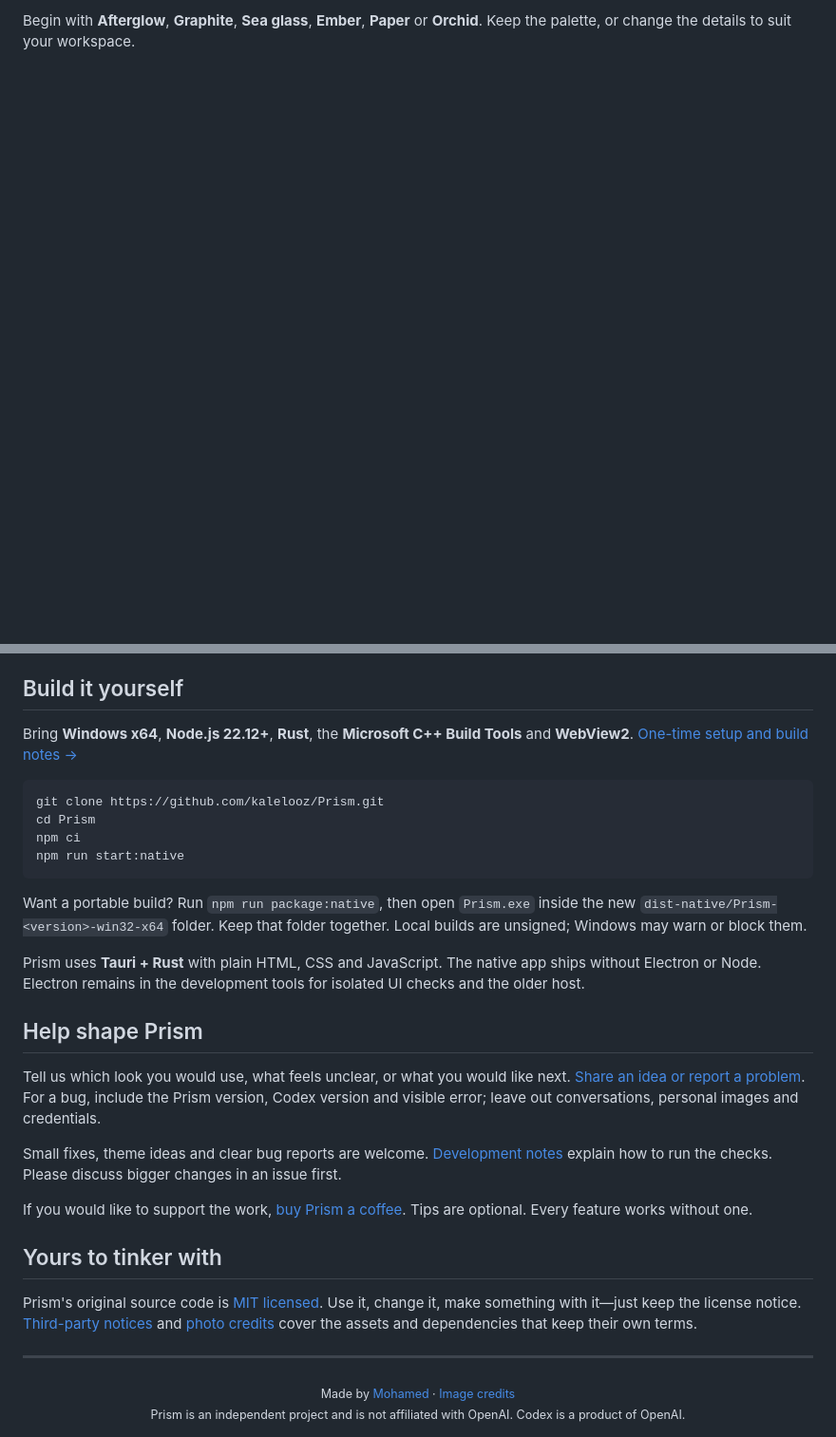
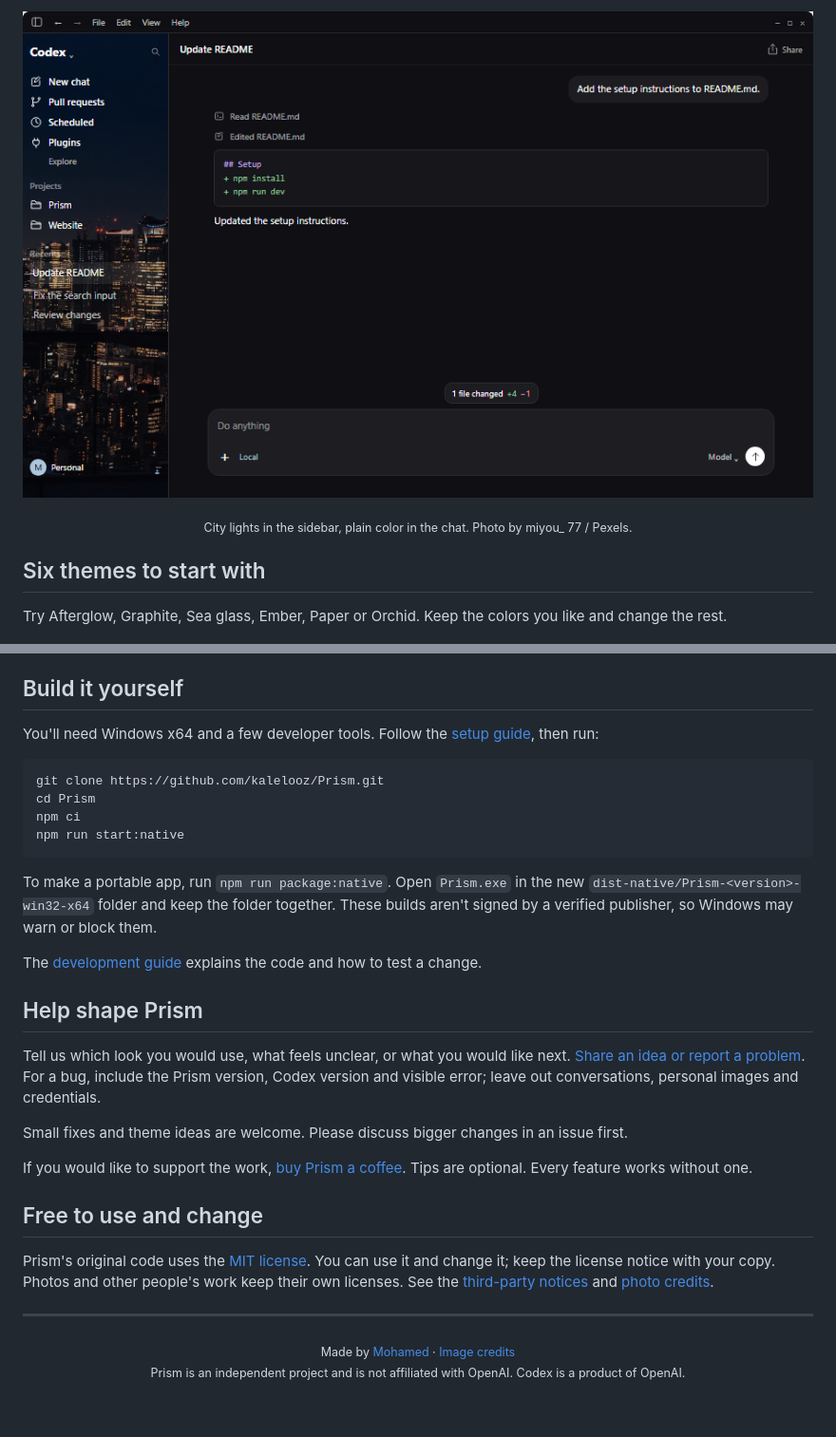
Before and after one commit to kalelooz/Prism, a Markdown page: README.md, 2 parts joined by grey strips. Shown at 95% size. Rendered like a GitHub page; pictures changed too: docs/images/prism-tokyo.png; blank space fills up the shorter version.

````diff
--- a/README.md
+++ b/README.md
@@ -38,5 +35,11 @@ A quiet forest. A little city light. A clean, plain sidebar. Start with a mood,
 
-Begin with **Afterglow**, **Graphite**, **Sea glass**, **Ember**, **Paper** or **Orchid**. Keep the palette, or change the details to suit your workspace.
+![Tokyo skyline in the sidebar with a plain chat area](docs/images/prism-tokyo.png)
+
+<p align="center"><sub>City lights in the sidebar, plain color in the chat. Photo by miyou_ 77 / Pexels.</sub></p>
+
+## Six themes to start with
+
+Try Afterglow, Graphite, Sea glass, Ember, Paper or Orchid. Keep the colors you like and change the rest.
 
 ![Six Prism theme previews: Afterglow, Graphite, Sea glass, Ember, Paper and Orchid](docs/images/prism-themes.png)
 
@@ -65,7 +62,7 @@ Image backgrounds are an **experimental integration**. They use a separate Codex
 
 ## Build it yourself
 
-Bring **Windows x64**, **Node.js 22.12+**, **Rust**, the **Microsoft C++ Build Tools** and **WebView2**. [One-time setup and build notes →](docs/DEVELOPMENT.md)
+You'll need Windows x64 and a few developer tools. Follow the [setup guide](docs/DEVELOPMENT.md), then run:
 
 ```powershell
 git clone https://github.com/kalelooz/Prism.git
@@ -74,21 +71,21 @@ npm ci
 npm run start:native
 ```
 
-Want a portable build? Run `npm run package:native`, then open `Prism.exe` inside the new `dist-native/Prism-<version>-win32-x64` folder. Keep that folder together. Local builds are unsigned; Windows may warn or block them.
+To make a portable app, run `npm run package:native`. Open `Prism.exe` in the new `dist-native/Prism-<version>-win32-x64` folder and keep the folder together. These builds aren't signed by a verified publisher, so Windows may warn or block them.
 
-Prism uses **Tauri + Rust** with plain HTML, CSS and JavaScript. The native app ships without Electron or Node. Electron remains in the development tools for isolated UI checks and the older host.
+The [development guide](docs/DEVELOPMENT.md) explains the code and how to test a change.
 
 ## Help shape Prism
 
 Tell us which look you would use, what feels unclear, or what you would like next. [Share an idea or report a problem](https://github.com/kalelooz/Prism/issues). For a bug, include the Prism version, Codex version and visible error; leave out conversations, personal images and credentials.
 
-Small fixes, theme ideas and clear bug reports are welcome. [Development notes](docs/DEVELOPMENT.md) explain how to run the checks. Please discuss bigger changes in an issue first.
+Small fixes and theme ideas are welcome. Please discuss bigger changes in an issue first.
 
 If you would like to support the work, [buy Prism a coffee](https://buymeacoffee.com/prismcodex). Tips are optional. Every feature works without one.
 
-## Yours to tinker with
+## Free to use and change
 
-Prism's original source code is [MIT licensed](LICENSE). Use it, change it, make something with it—just keep the license notice. [Third-party notices](THIRD_PARTY_NOTICES.txt) and [photo credits](docs/IMAGE-CREDITS.md) cover the assets and dependencies that keep their own terms.
+Prism's original code uses the [MIT license](LICENSE). You can use it and change it; keep the license notice with your copy. Photos and other people's work keep their own licenses. See the [third-party notices](THIRD_PARTY_NOTICES.txt) and [photo credits](docs/IMAGE-CREDITS.md).
 
 ---
 
````
Also changed, not shown: other parts of README.md (+18 -27 lines), docs/DEVELOPMENT.md (+1 -1 lines), docs/IMAGE-CREDITS.md (+2 -2 lines), docs/images/prism-beach.png, docs/images/prism-forest.png, docs/images/prism-sidebar-choice.png (deleted).
